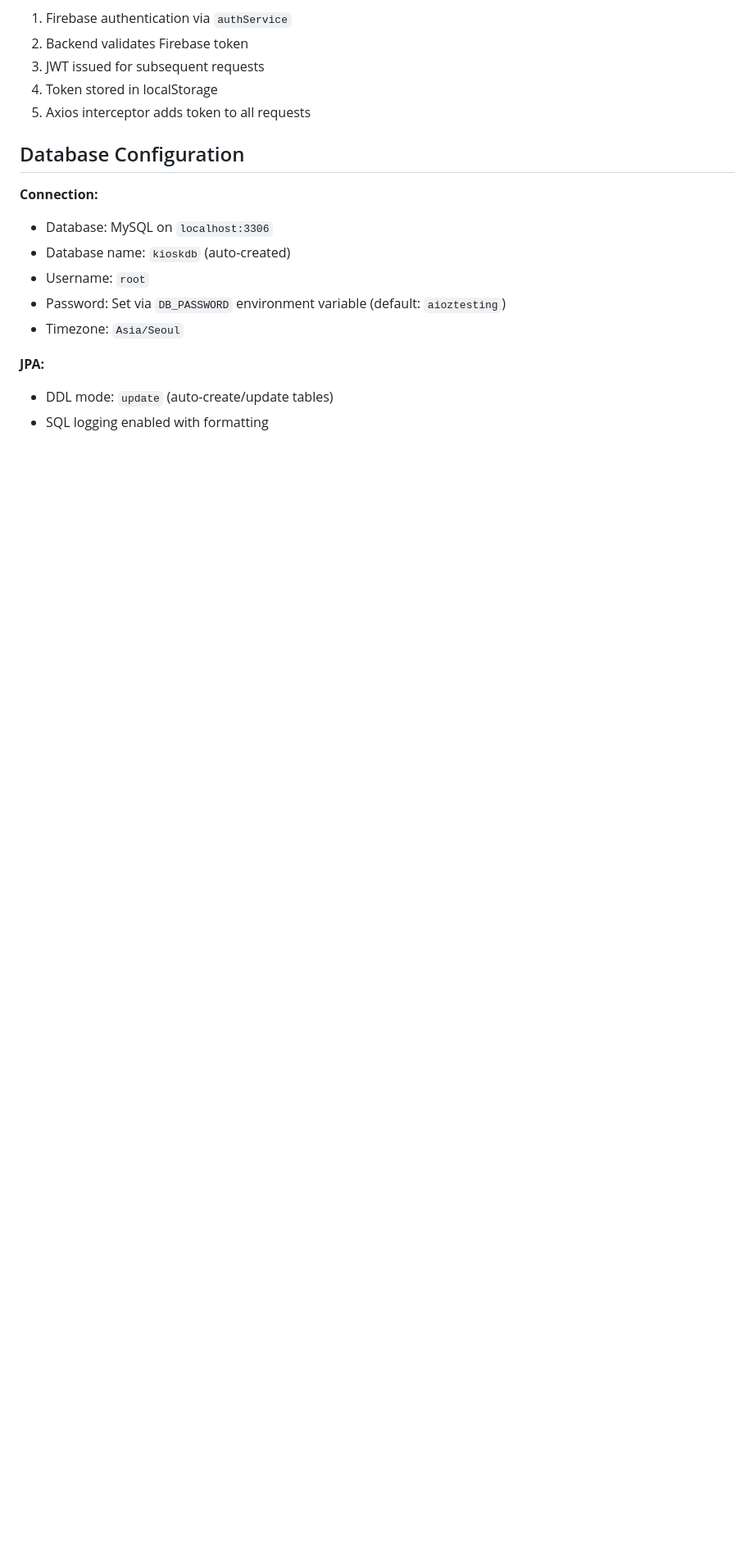
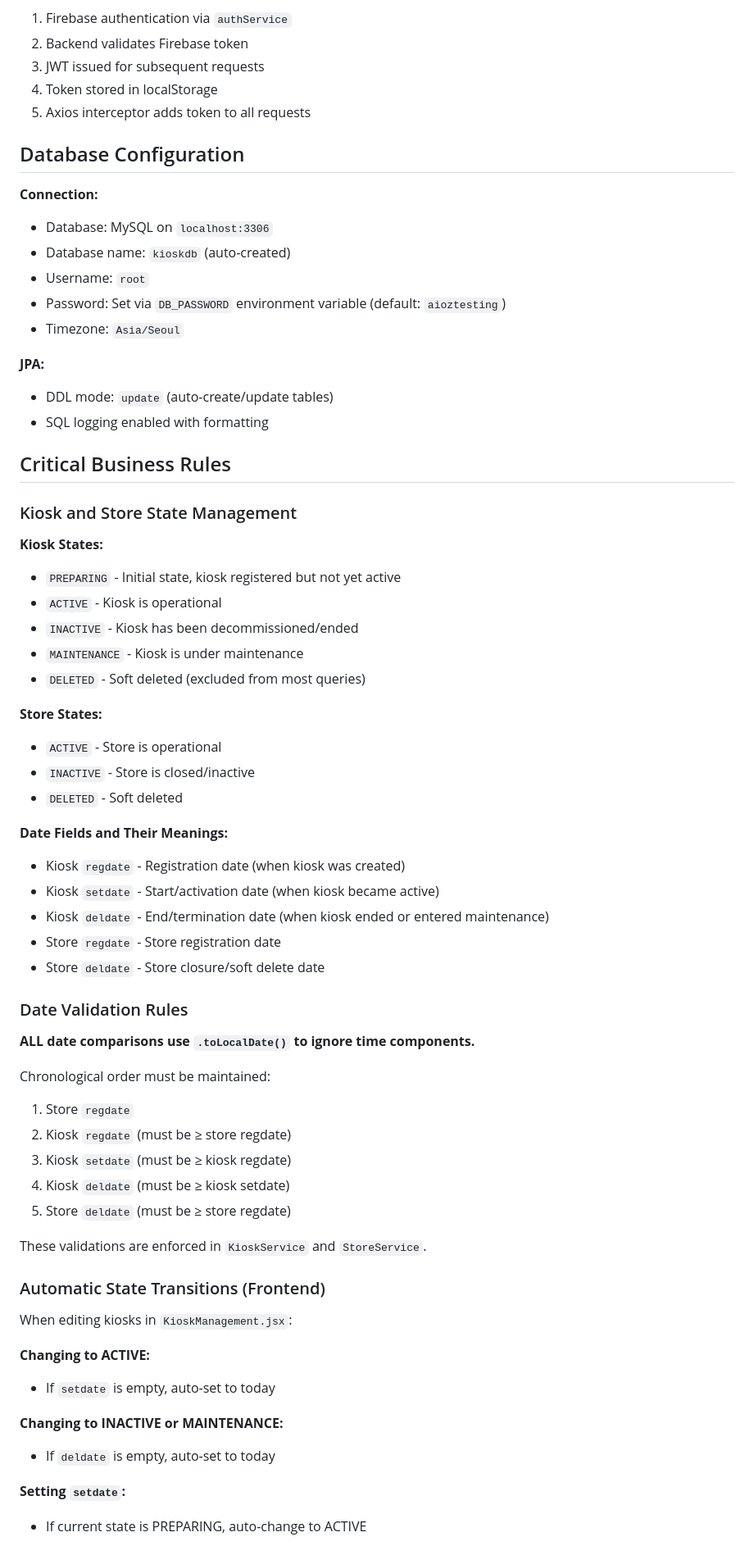
Before and after one commit to mhpark03/kiosk-management, a Markdown page: CLAUDE.md, the part around one of its changes. Shown at 82% size. Drawn GitHub-style; blank space fills up the shorter version.

```diff
--- a/CLAUDE.md
+++ b/CLAUDE.md
@@ -148,3 +148,52 @@ All list views use client-side pagination with:
 - DDL mode: `update` (auto-create/update tables)
 - SQL logging enabled with formatting
 
+## Critical Business Rules
+
+### Kiosk and Store State Management
+
+**Kiosk States:**
+- `PREPARING` - Initial state, kiosk registered but not yet active
+- `ACTIVE` - Kiosk is operational
+- `INACTIVE` - Kiosk has been decommissioned/ended
+- `MAINTENANCE` - Kiosk is under maintenance
+- `DELETED` - Soft deleted (excluded from most queries)
+
+**Store States:**
+- `ACTIVE` - Store is operational
+- `INACTIVE` - Store is closed/inactive
+- `DELETED` - Soft deleted
+
+**Date Fields and Their Meanings:**
+- Kiosk `regdate` - Registration date (when kiosk was created)
+- Kiosk `setdate` - Start/activation date (when kiosk became active)
+- Kiosk `deldate` - End/termination date (when kiosk ended or entered maintenance)
+- Store `regdate` - Store registration date
+- Store `deldate` - Store closure/soft delete date
+
+### Date Validation Rules
+
+**ALL date comparisons use `.toLocalDate()` to ignore time components.**
+
+Chronological order must be maintained:
+1. Store `regdate`
+2. Kiosk `regdate` (must be ≥ store regdate)
+3. Kiosk `setdate` (must be ≥ kiosk regdate)
+4. Kiosk `deldate` (must be ≥ kiosk setdate)
+5. Store `deldate` (must be ≥ store regdate)
+
+These validations are enforced in `KioskService` and `StoreService`.
+
+### Automatic State Transitions (Frontend)
+
+When editing kiosks in `KioskManagement.jsx`:
+
+**Changing to ACTIVE:**
+- If `setdate` is empty, auto-set to today
+
+**Changing to INACTIVE or MAINTENANCE:**
+- If `deldate` is empty, auto-set to today
+
+**Setting `setdate`:**
+- If current state is PREPARING, auto-change to ACTIVE
+
```
Also changed, not shown: other parts of CLAUDE.md (+59 -0 lines).
